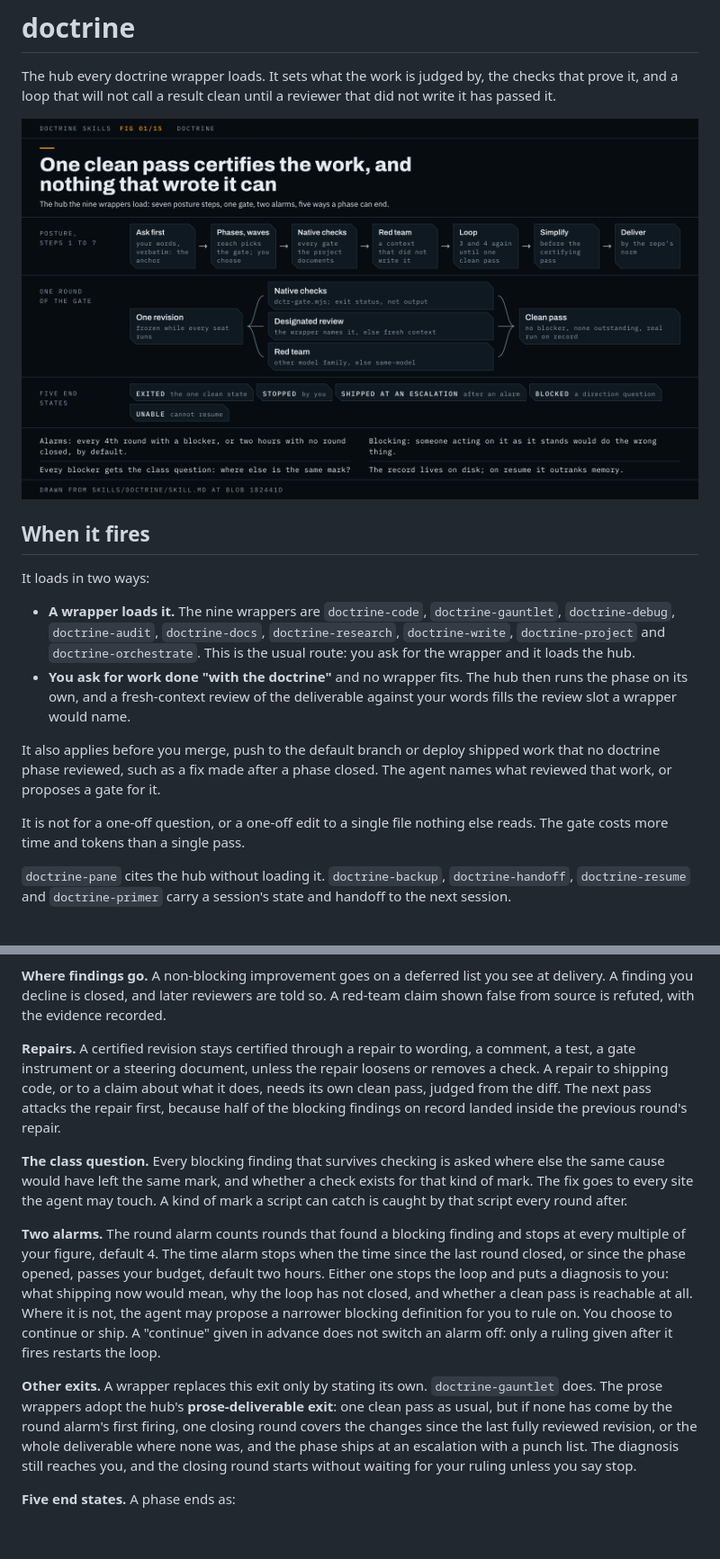
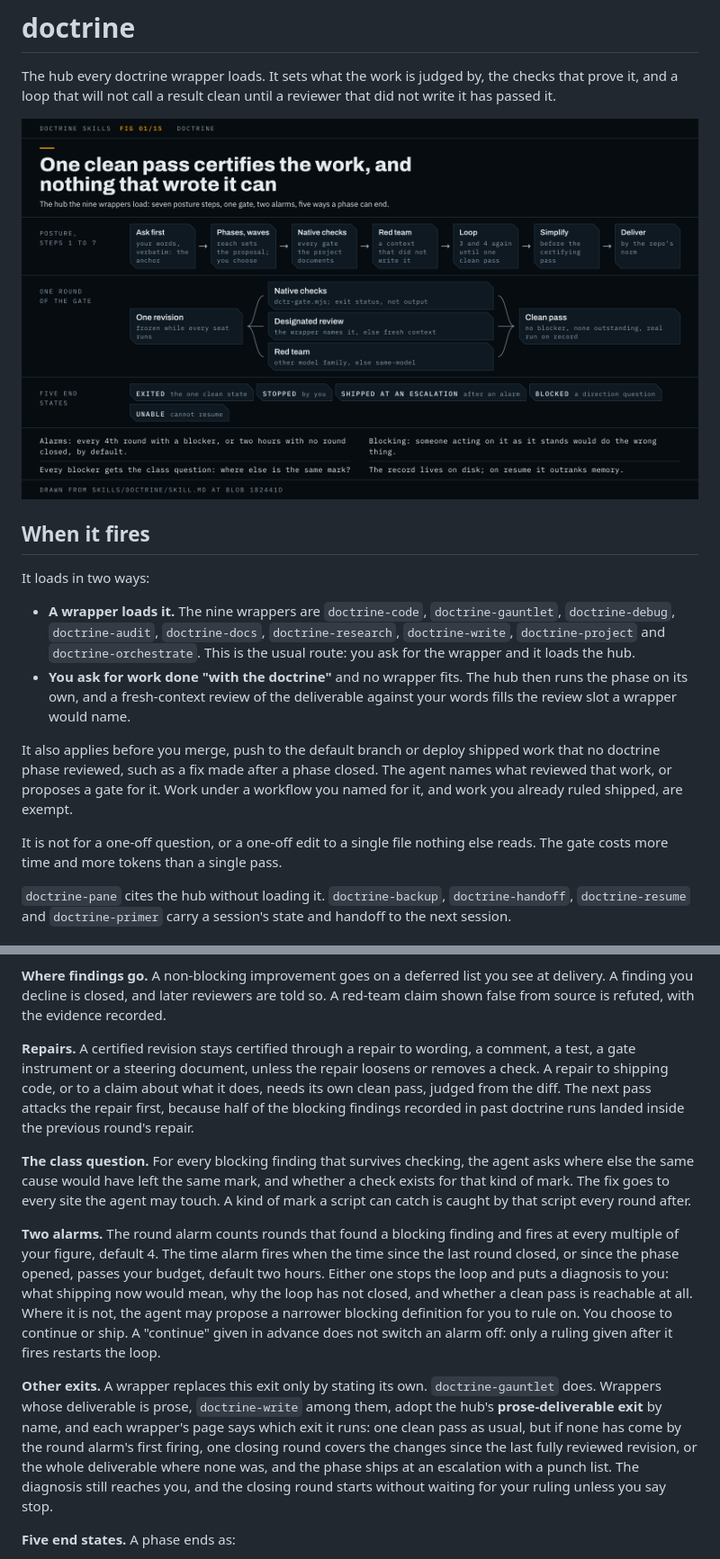
Before and after one commit to scottcrosby-securebine/doctrine-skills, a Markdown page: docs/skills/doctrine.md, 2 parts joined by grey strips. Shown at 90% size. GitHub-like rendering; pictures changed too: docs/skills/doctrine.png; blank space fills up the shorter version.

Commit message:
Doctrine page: auto-cycle setup and the attributed-check condition, plus wording from review

```diff
--- a/docs/skills/doctrine.md
+++ b/docs/skills/doctrine.md
@@ -2,7 +2,7 @@
 
 The hub every doctrine wrapper loads. It sets what the work is judged by, the checks that prove it, and a loop that will not call a result clean until a reviewer that did not write it has passed it.
 
-![The doctrine's seven posture steps in a row, with steps 3 to 5 looping; below them one round of the gate, where one frozen revision fans out to native checks, the designated review and a red team and joins at a clean pass; then the five end states a phase can reach.](doctrine.png)
+![The doctrine's seven posture steps in a row, the fifth a Loop that repeats steps 3 and 4 until one clean pass; below them one round of the gate, where one frozen revision fans out to native checks, the designated review and a red team and joins at a clean pass; then the five end states a phase can reach, and notes on the alarm defaults, the blocking test, the class question and the record.](doctrine.png)
 
 ## When it fires
 
@@ -11,9 +11,9 @@ It loads in two ways:
 - **A wrapper loads it.** The nine wrappers are `doctrine-code`, `doctrine-gauntlet`, `doctrine-debug`, `doctrine-audit`, `doctrine-docs`, `doctrine-research`, `doctrine-write`, `doctrine-project` and `doctrine-orchestrate`. This is the usual route: you ask for the wrapper and it loads the hub.
 - **You ask for work done "with the doctrine"** and no wrapper fits. The hub then runs the phase on its own, and a fresh-context review of the deliverable against your words fills the review slot a wrapper would name.
 
-It also applies before you merge, push to the default branch or deploy shipped work that no doctrine phase reviewed, such as a fix made after a phase closed. The agent names what reviewed that work, or proposes a gate for it.
+It also applies before you merge, push to the default branch or deploy shipped work that no doctrine phase reviewed, such as a fix made after a phase closed. The agent names what reviewed that work, or proposes a gate for it. Work under a workflow you named for it, and work you already ruled shipped, are exempt.
 
-It is not for a one-off question, or a one-off edit to a single file nothing else reads. The gate costs more time and tokens than a single pass.
+It is not for a one-off question, or a one-off edit to a single file nothing else reads. The gate costs more time and more tokens than a single pass.
 
 `doctrine-pane` cites the hub without loading it. `doctrine-backup`, `doctrine-handoff`, `doctrine-resume` and `doctrine-primer` carry a session's state and handoff to the next session.
 
@@ -97,13 +97,13 @@ One full pass has three parts: the native checks, the designated review the wrap
 
 **Where findings go.** A non-blocking improvement goes on a deferred list you see at delivery. A finding you decline is closed, and later reviewers are told so. A red-team claim shown false from source is refuted, with the evidence recorded.
 
-**Repairs.** A certified revision stays certified through a repair to wording, a comment, a test, a gate instrument or a steering document, unless the repair loosens or removes a check. A repair to shipping code, or to a claim about what it does, needs its own clean pass, judged from the diff. The next pass attacks the repair first, because half of the blocking findings on record landed inside the previous round's repair.
+**Repairs.** A certified revision stays certified through a repair to wording, a comment, a test, a gate instrument or a steering document, unless the repair loosens or removes a check. A repair to shipping code, or to a claim about what it does, needs its own clean pass, judged from the diff. The next pass attacks the repair first, because half of the blocking findings recorded in past doctrine runs landed inside the previous round's repair.
 
-**The class question.** Every blocking finding that survives checking is asked where else the same cause would have left the same mark, and whether a check exists for that kind of mark. The fix goes to every site the agent may touch. A kind of mark a script can catch is caught by that script every round after.
+**The class question.** For every blocking finding that survives checking, the agent asks where else the same cause would have left the same mark, and whether a check exists for that kind of mark. The fix goes to every site the agent may touch. A kind of mark a script can catch is caught by that script every round after.
 
-**Two alarms.** The round alarm counts rounds that found a blocking finding and stops at every multiple of your figure, default 4. The time alarm stops when the time since the last round closed, or since the phase opened, passes your budget, default two hours. Either one stops the loop and puts a diagnosis to you: what shipping now would mean, why the loop has not closed, and whether a clean pass is reachable at all. Where it is not, the agent may propose a narrower blocking definition for you to rule on. You choose to continue or ship. A "continue" given in advance does not switch an alarm off: only a ruling given after it fires restarts the loop.
+**Two alarms.** The round alarm counts rounds that found a blocking finding and fires at every multiple of your figure, default 4. The time alarm fires when the time since the last round closed, or since the phase opened, passes your budget, default two hours. Either one stops the loop and puts a diagnosis to you: what shipping now would mean, why the loop has not closed, and whether a clean pass is reachable at all. Where it is not, the agent may propose a narrower blocking definition for you to rule on. You choose to continue or ship. A "continue" given in advance does not switch an alarm off: only a ruling given after it fires restarts the loop.
 
-**Other exits.** A wrapper replaces this exit only by stating its own. `doctrine-gauntlet` does. The prose wrappers adopt the hub's **prose-deliverable exit**: one clean pass as usual, but if none has come by the round alarm's first firing, one closing round covers the changes since the last fully reviewed revision, or the whole deliverable where none was, and the phase ships at an escalation with a punch list. The diagnosis still reaches you, and the closing round starts without waiting for your ruling unless you say stop.
+**Other exits.** A wrapper replaces this exit only by stating its own. `doctrine-gauntlet` does. Wrappers whose deliverable is prose, `doctrine-write` among them, adopt the hub's **prose-deliverable exit** by name, and each wrapper's page says which exit it runs: one clean pass as usual, but if none has come by the round alarm's first firing, one closing round covers the changes since the last fully reviewed revision, or the whole deliverable where none was, and the phase ships at an escalation with a punch list. The diagnosis still reaches you, and the closing round starts without waiting for your ruling unless you say stop.
 
 **Five end states.** A phase ends as:
 
```
Also changed, not shown: other parts of docs/skills/doctrine.md (+12 -12 lines), 1 other file.
